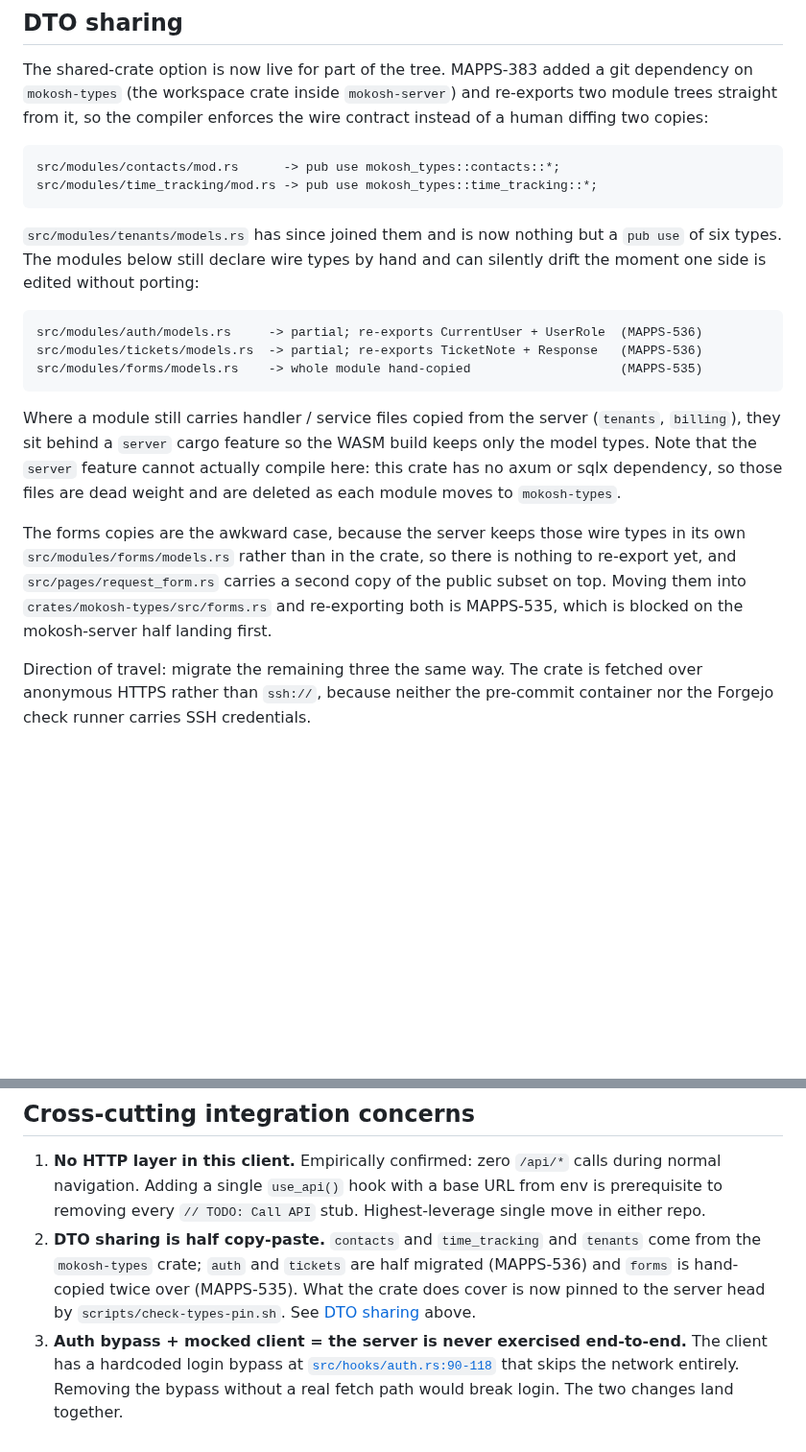
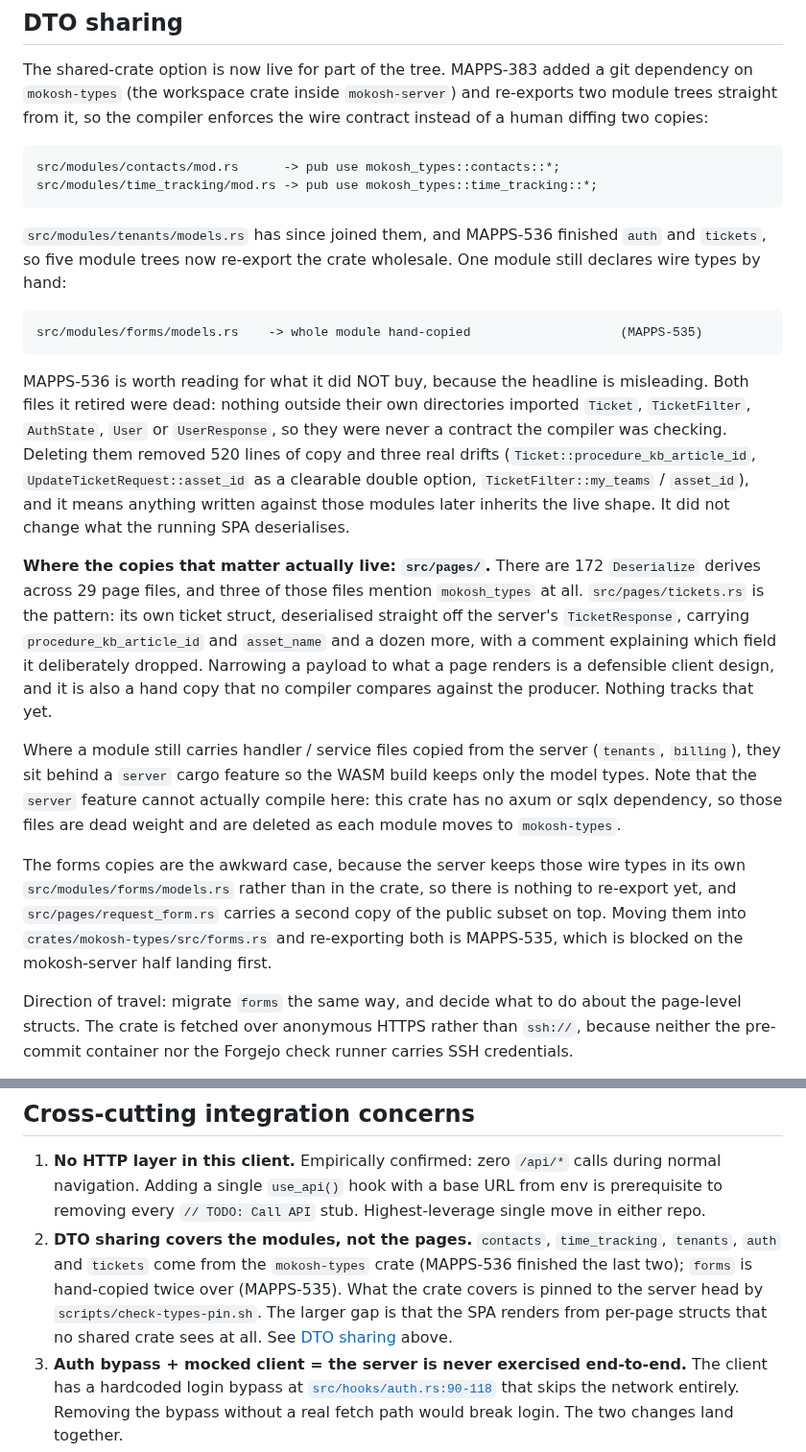
Before and after one commit to psa-systems/mokosh-apps, a Markdown page: docs/client-server-integration.md, 2 parts joined by grey strips. Shown at 96% size. Rendered like a GitHub page; blank space fills up the shorter version.

Commit message:
docs(types): say where the DTO copies that matter actually live
Five module trees now re-export mokosh-types and only `forms` is hand-copied, so the module-level story is nearly finished. The doc said that and stopped, which reads as though the job is nearly done.

It is not. The SPA renders from per-page structs: 172 `Deserialize` derives across 29 files in `src/pages/`, three of which mention `mokosh_types` at all. Narrowing a payload to what a page renders is a defensible design and is also a hand copy no compiler compares against the producer. Nothing tracks it, so the doc now says so.

Co-Authored-By: Claude Opus 5 (1M context) <noreply@anthropic.com>
Claude-Session: https://claude.ai/code/session_01Czvirh1SPt2ZB1awjcuawv

````diff
--- a/docs/client-server-integration.md
+++ b/docs/client-server-integration.md
@@ -37,16 +37,34 @@ src/modules/contacts/mod.rs      -> pub use mokosh_types::contacts::*;
 src/modules/time_tracking/mod.rs -> pub use mokosh_types::time_tracking::*;
 ```
 
-`src/modules/tenants/models.rs` has since joined them and is now
-nothing but a `pub use` of six types. The modules below still declare
-wire types by hand and can silently drift the moment one side is
-edited without porting:
+`src/modules/tenants/models.rs` has since joined them, and MAPPS-536
+finished `auth` and `tickets`, so five module trees now re-export the
+crate wholesale. One module still declares wire types by hand:
 
 ```
-src/modules/auth/models.rs     -> partial; re-exports CurrentUser + UserRole  (MAPPS-536)
-src/modules/tickets/models.rs  -> partial; re-exports TicketNote + Response   (MAPPS-536)
 src/modules/forms/models.rs    -> whole module hand-copied                    (MAPPS-535)
 ```
+
+MAPPS-536 is worth reading for what it did NOT buy, because the
+headline is misleading. Both files it retired were dead: nothing
+outside their own directories imported `Ticket`, `TicketFilter`,
+`AuthState`, `User` or `UserResponse`, so they were never a contract
+the compiler was checking. Deleting them removed 520 lines of copy and
+three real drifts (`Ticket::procedure_kb_article_id`,
+`UpdateTicketRequest::asset_id` as a clearable double option,
+`TicketFilter::my_teams` / `asset_id`), and it means anything written
+against those modules later inherits the live shape. It did not change
+what the running SPA deserialises.
+
+**Where the copies that matter actually live: `src/pages/`.** There are
+172 `Deserialize` derives across 29 page files, and three of those
+files mention `mokosh_types` at all. `src/pages/tickets.rs` is the
+pattern: its own ticket struct, deserialised straight off the server's
+`TicketResponse`, carrying `procedure_kb_article_id` and
+`asset_name` and a dozen more, with a comment explaining which field it
+deliberately dropped. Narrowing a payload to what a page renders is a
+defensible client design, and it is also a hand copy that no compiler
+compares against the producer. Nothing tracks that yet.
 
 Where a module still carries handler / service files copied from the
 server (`tenants`, `billing`), they sit behind a `server` cargo
@@ -63,7 +81,8 @@ on top. Moving them into `crates/mokosh-types/src/forms.rs` and
 re-exporting both is MAPPS-535, which is blocked on the mokosh-server
 half landing first.
 
-Direction of travel: migrate the remaining three the same way. The
+Direction of travel: migrate `forms` the same way, and decide what to
+do about the page-level structs. The
 crate is fetched over anonymous HTTPS rather than `ssh://`, because
 neither the pre-commit container nor the Forgejo check runner carries
 SSH credentials.
@@ -148,12 +167,13 @@ exists.
    `use_api()` hook with a base URL from env is prerequisite to
    removing every `// TODO: Call API` stub. Highest-leverage single
    move in either repo.
-2. **DTO sharing is half copy-paste.** `contacts` and `time_tracking`
-   and `tenants` come from the `mokosh-types` crate; `auth` and
-   `tickets` are half migrated (MAPPS-536) and `forms` is hand-copied
-   twice over (MAPPS-535). What the crate does cover is now pinned to
-   the server head by `scripts/check-types-pin.sh`. See
-   [DTO sharing](#dto-sharing) above.
+2. **DTO sharing covers the modules, not the pages.** `contacts`,
+   `time_tracking`, `tenants`, `auth` and `tickets` come from the
+   `mokosh-types` crate (MAPPS-536 finished the last two); `forms` is
+   hand-copied twice over (MAPPS-535). What the crate covers is pinned
+   to the server head by `scripts/check-types-pin.sh`. The larger gap
+   is that the SPA renders from per-page structs that no shared crate
+   sees at all. See [DTO sharing](#dto-sharing) above.
 3. **Auth bypass + mocked client = the server is never exercised
    end-to-end.** The client has a hardcoded login bypass at
    [`src/hooks/auth.rs:90-118`](../src/hooks/auth.rs#L90) that
````
